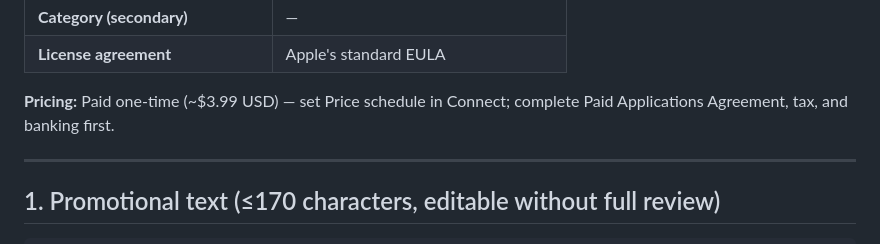
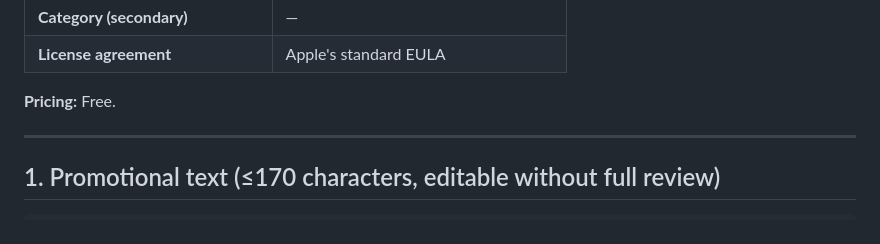
Before and after one commit to 4m4n5/humm, a Markdown page: docs/APP_STORE_LISTING.md, the part around the change. Rendered like a GitHub page.

Commit message:
docs: update listing to reflect free pricing
Co-authored-by: Cursor <cursoragent@cursor.com>

```diff
--- a/docs/APP_STORE_LISTING.md
+++ b/docs/APP_STORE_LISTING.md
@@ -29,7 +29,7 @@ Single reference for **App Store Connect** metadata, URLs, privacy, review, and
 | **License agreement**                | Apple's standard EULA                                        |
 
 
-**Pricing:** Paid one-time (~$3.99 USD) — set Price schedule in Connect; complete Paid Applications Agreement, tax, and banking first.
+**Pricing:** Free.
 
 ---
 
```
